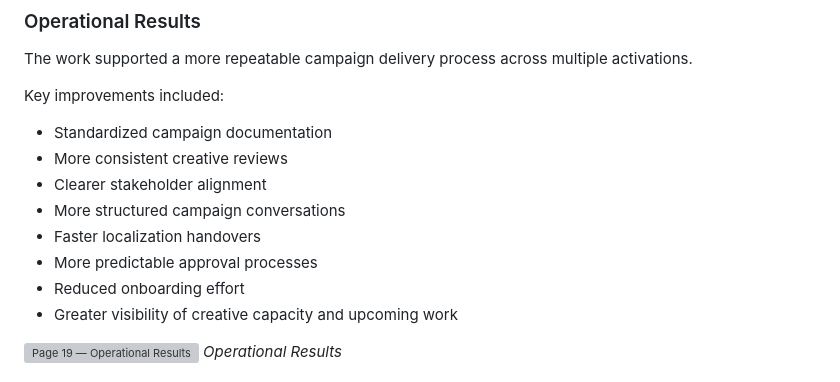
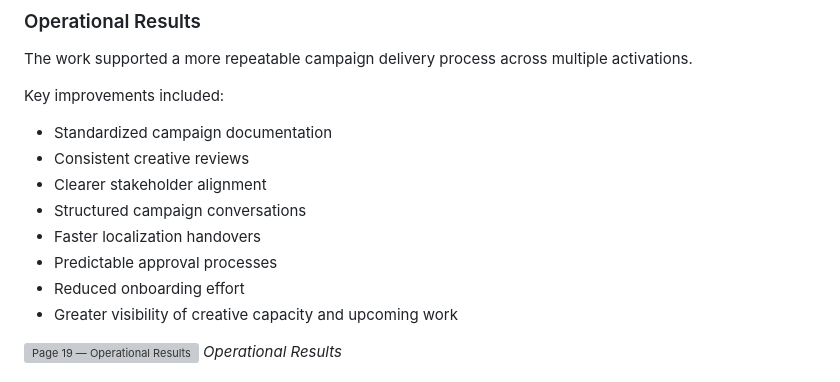
Before and after one commit to ariciinci/portfolio, a Markdown page: pages/case-reebok.md, the part around the change. GitHub-like rendering; grey boxes are pictures that could not be loaded.

```diff
--- a/pages/case-reebok.md
+++ b/pages/case-reebok.md
@@ -144,11 +144,11 @@ The work supported a more repeatable campaign delivery process across multiple a
 Key improvements included:
 
 - Standardized campaign documentation
-- More consistent creative reviews
+- Consistent creative reviews
 - Clearer stakeholder alignment
-- More structured campaign conversations
+- Structured campaign conversations
 - Faster localization handovers
-- More predictable approval processes
+- Predictable approval processes
 - Reduced onboarding effort
 - Greater visibility of creative capacity and upcoming work
 
```
